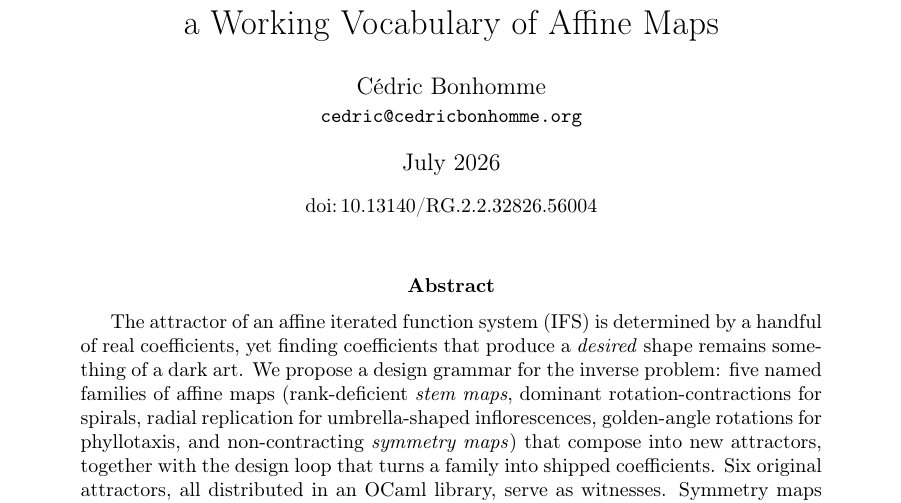
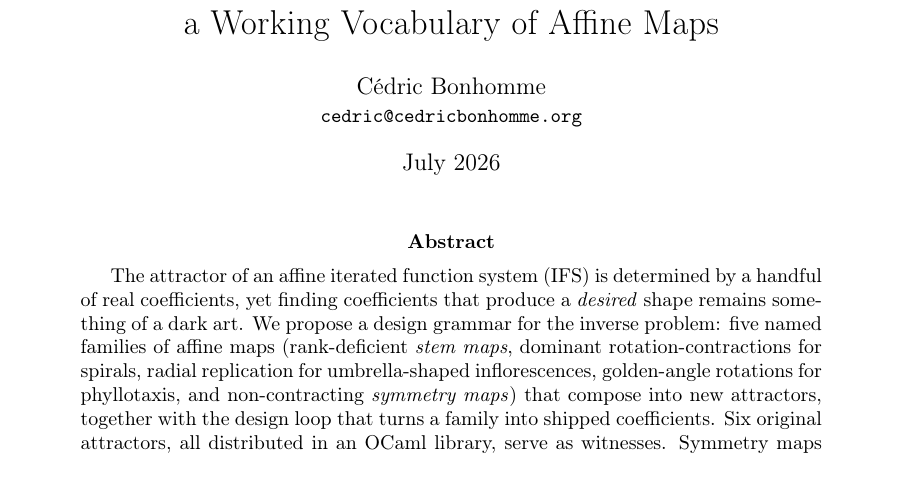
Before and after one commit to cedricbonhomme/iterated-function-systems, a LaTeX paper (paper/main.tex): part of page 1 of 11, cut so that both start at the same text. Compiled offline with pdfLaTeX.

Commit message:
Revert "Added the DOI to the paper title page and PDF metadata."
This reverts commit bc4373d11c654de87defef8168f6cffbd520be04.

```diff
--- a/paper/main.tex
+++ b/paper/main.tex
@@ -14,8 +14,7 @@
   pdfauthor={Cédric Bonhomme},
   pdfsubject={Construction techniques for the attractors of affine iterated function systems},
   pdfkeywords={iterated function systems, fractals, chaos game, attractor,
-    self-similarity, phyllotaxis, golden angle, OCaml,
-    doi:10.13140/RG.2.2.32826.56004}
+    self-similarity, phyllotaxis, golden angle, OCaml}
 }
 
 \graphicspath{{figures/}}
@@ -33,9 +32,7 @@
 
 \title{Building New IFS Attractors:\\ a Working Vocabulary of Affine Maps}
 \author{Cédric Bonhomme\\ \small\texttt{cedric@cedricbonhomme.org}}
-\date{July 2026\\[0.6em]
-  \small doi:\,\href{https://doi.org/10.13140/RG.2.2.32826.56004}%
-  {10.13140/RG.2.2.32826.56004}}
+\date{July 2026}
 
 \begin{document}
 
```
Also changed, not shown: paper/main.pdf.
